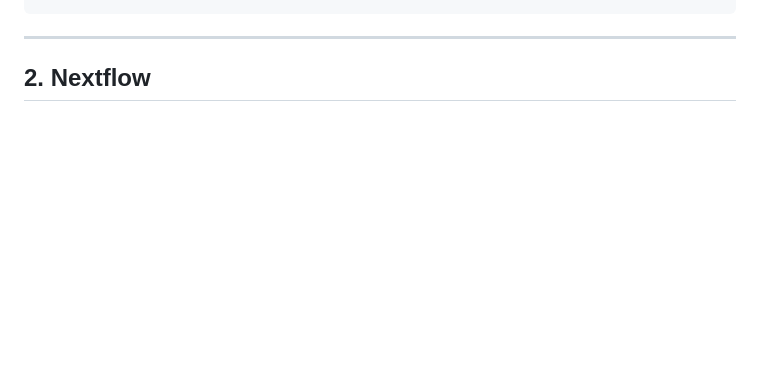
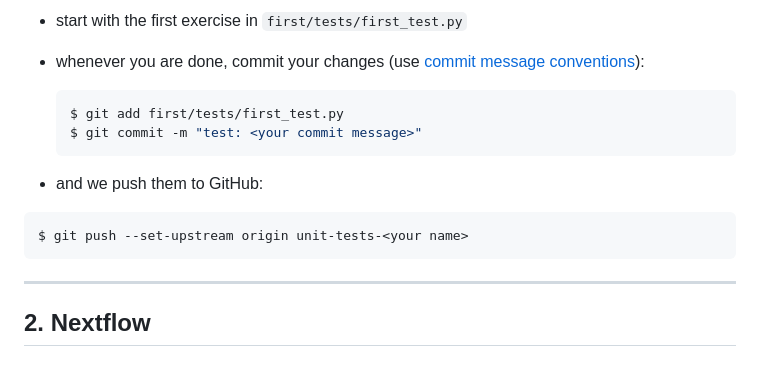
Before and after one commit to InPreD/25-06_bioinfo_ws, a Markdown page: bioinfo_ws/README.md, the part around the change printed below. Rendered like a GitHub page; blank space fills up the shorter version.

````diff
--- a/bioinfo_ws/README.md
+++ b/bioinfo_ws/README.md
@@ -84,3 +107,15 @@ def test_add():
+- start with the first exercise in `first/tests/first_test.py`
+- whenever you are done, commit your changes (use [commit message conventions](https://inpred.github.io/24-03_bioinfo_ws/#19)):
+
+  ```bash
+  $ git add first/tests/first_test.py
+  $ git commit -m "test: <your commit message>"
+  ```
+
+- and we push them to GitHub:
+
+```bash
+$ git push --set-upstream origin unit-tests-<your name>
 ```
 
 ---
````
Also changed, not shown: other parts of bioinfo_ws/README.md (+35 -12 lines), img/unit_testing_codespace01.png (added), img/unit_testing_codespace02.png (added).
